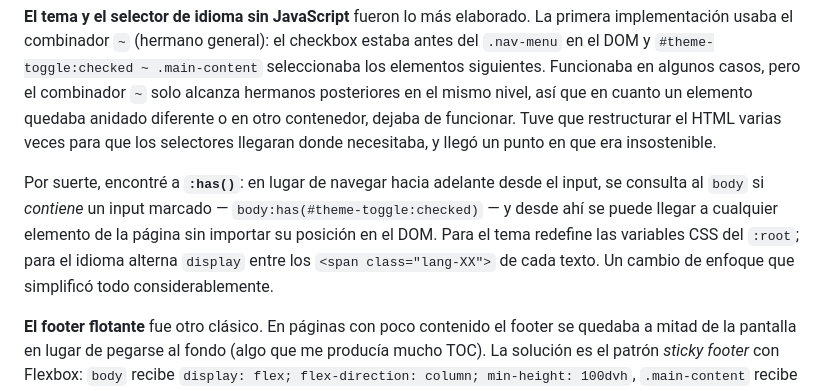
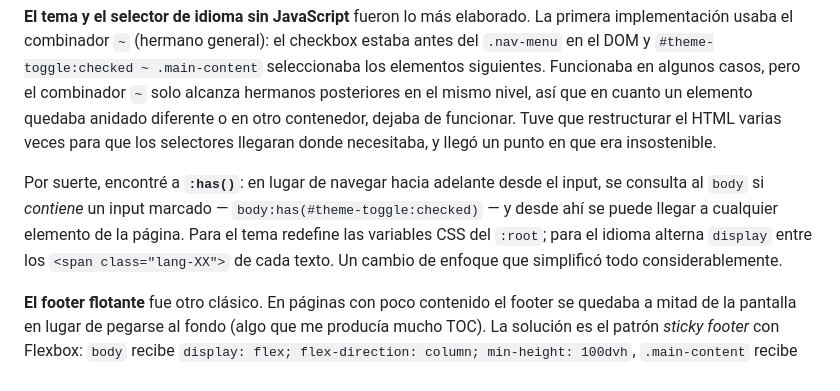
Before and after one commit to mmillanpelaez-bot/lmsxi-mi-cv-web, a Markdown page: README.md, the part around the change. Rendered like a GitHub page.

Commit message:
refactor: mejorar la claridad del texto sobre el uso de selectores CSS en el README.md

```diff
--- a/README.md
+++ b/README.md
@@ -58,7 +58,7 @@ Siendo honesto, Juan: lo que más me comió la cabeza, fui yo mismo. Soy perfecc
 
 **El tema y el selector de idioma sin JavaScript** fueron lo más elaborado. La primera implementación usaba el combinador `~` (hermano general): el checkbox estaba antes del `.nav-menu` en el DOM y `#theme-toggle:checked ~ .main-content` seleccionaba los elementos siguientes. Funcionaba en algunos casos, pero el combinador `~` solo alcanza hermanos posteriores en el mismo nivel, así que en cuanto un elemento quedaba anidado diferente o en otro contenedor, dejaba de funcionar. Tuve que restructurar el HTML varias veces para que los selectores llegaran donde necesitaba, y llegó un punto en que era insostenible.
 
-Por suerte, encontré a **`:has()`**: en lugar de navegar hacia adelante desde el input, se consulta al `body` si _contiene_ un input marcado — `body:has(#theme-toggle:checked)` — y desde ahí se puede llegar a cualquier elemento de la página sin importar su posición en el DOM. Para el tema redefine las variables CSS del `:root`; para el idioma alterna `display` entre los `<span class="lang-XX">` de cada texto. Un cambio de enfoque que simplificó todo considerablemente.
+Por suerte, encontré a **`:has()`**: en lugar de navegar hacia adelante desde el input, se consulta al `body` si _contiene_ un input marcado — `body:has(#theme-toggle:checked)` — y desde ahí se puede llegar a cualquier elemento de la página. Para el tema redefine las variables CSS del `:root`; para el idioma alterna `display` entre los `<span class="lang-XX">` de cada texto. Un cambio de enfoque que simplificó todo considerablemente.
 
 **El footer flotante** fue otro clásico. En páginas con poco contenido el footer se quedaba a mitad de la pantalla en lugar de pegarse al fondo (algo que me producía mucho TOC). La solución es el patrón _sticky footer_ con Flexbox: `body` recibe `display: flex; flex-direction: column; min-height: 100dvh`, `.main-content` recibe `flex: 1` para crecer y ocupar todo el espacio sobrante, y `.main-footer` recibe `flex-shrink: 0` para no comprimirse nunca. Sin posicionamiento absoluto, sin trucos raros — pura lógica de flex.
 
```
